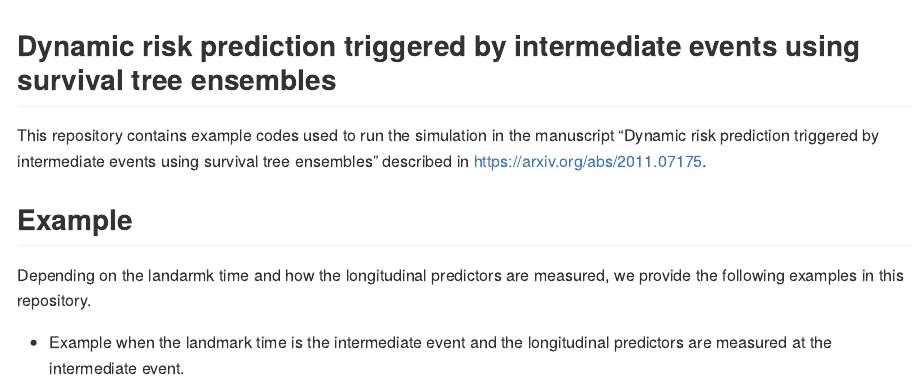
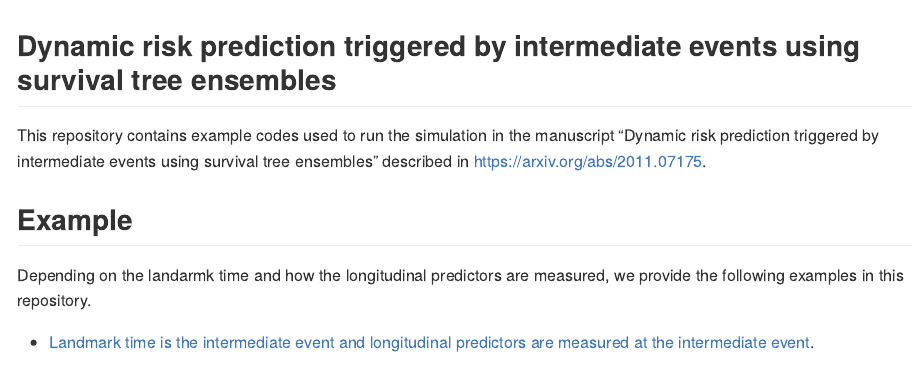
Before and after one commit to stc04003/DynmaicRisk, an R Markdown document (README.Rmd): the page in a window 1100 px wide, from its top. The pictures show the output file README.md that the author committed with the source, drawn offline in the style of GitHub.

Commit message:
add link

```diff
--- a/README.Rmd
+++ b/README.Rmd
@@ -18,4 +18,4 @@ This repository contains example codes used to run the simulation in the manuscr
 Depending on the landarmk time and how the longitudinal predictors are measured,
 we provide the following examples in this repository.
 
-  - Example when the landmark time is the intermediate event and the longitudinal predictors are measured at the intermediate event.
+  - [Landmark time is the intermediate event and longitudinal predictors are measured at the intermediate event](https://htmlpreview.github.io/?https://github.com/stc04003/DynmaicRisk/blob/main/Examples/sim3C.html).
```
Also changed, not shown: README.md.
